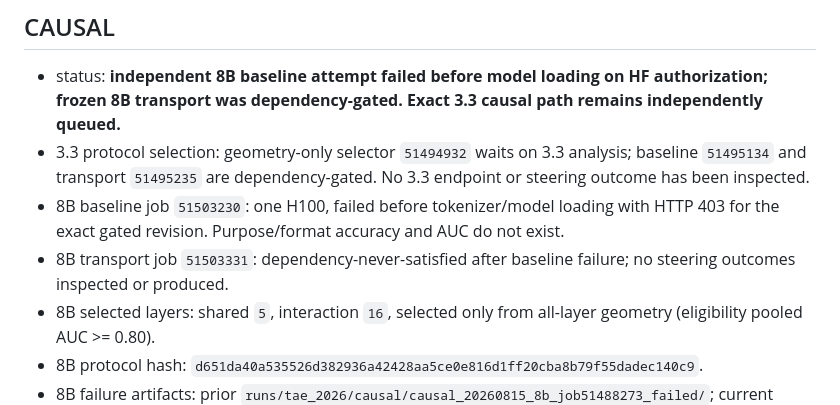
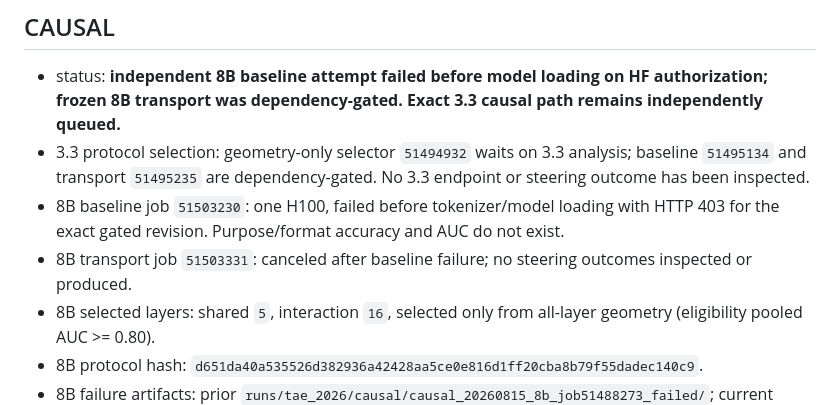
Before and after one commit to ianshxn/probe-experiment, a Markdown page: runs/tae_2026/STATUS.md, the part around the change. Rendered like a GitHub page.

Commit message:
Record canceled 8B transport dependency

```diff
--- a/runs/tae_2026/STATUS.md
+++ b/runs/tae_2026/STATUS.md
@@ -19,7 +19,7 @@ MODELS: Llama-3.1-8B-Instruct (revision `0e9e39f249a16976918f6564b8830bc894c8965
 - status: **independent 8B baseline attempt failed before model loading on HF authorization; frozen 8B transport was dependency-gated. Exact 3.3 causal path remains independently queued.**
 - 3.3 protocol selection: geometry-only selector `51494932` waits on 3.3 analysis; baseline `51495134` and transport `51495235` are dependency-gated. No 3.3 endpoint or steering outcome has been inspected.
 - 8B baseline job `51503230`: one H100, failed before tokenizer/model loading with HTTP 403 for the exact gated revision. Purpose/format accuracy and AUC do not exist.
-- 8B transport job `51503331`: dependency-never-satisfied after baseline failure; no steering outcomes inspected or produced.
+- 8B transport job `51503331`: canceled after baseline failure; no steering outcomes inspected or produced.
 - 8B selected layers: shared `5`, interaction `16`, selected only from all-layer geometry (eligibility pooled AUC >= 0.80).
 - 8B protocol hash: `d651da40a535526d382936a42428aa5ce0e816d1ff20cba8b79f55dadec140c9`.
 - 8B failure artifacts: prior `runs/tae_2026/causal/causal_20260815_8b_job51488273_failed/`; current `runs/tae_2026/causal/causal_20260816_8b_baseline_job51503230_failed/`.
```
